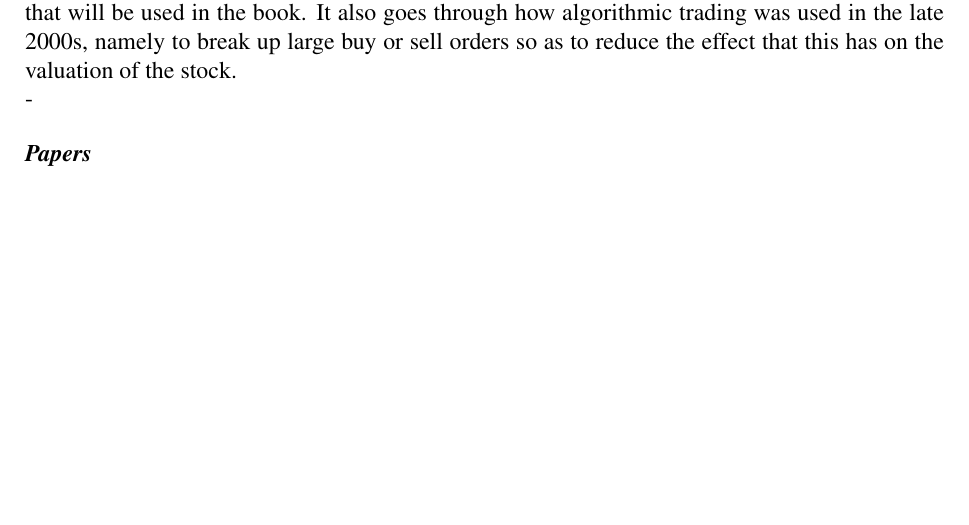
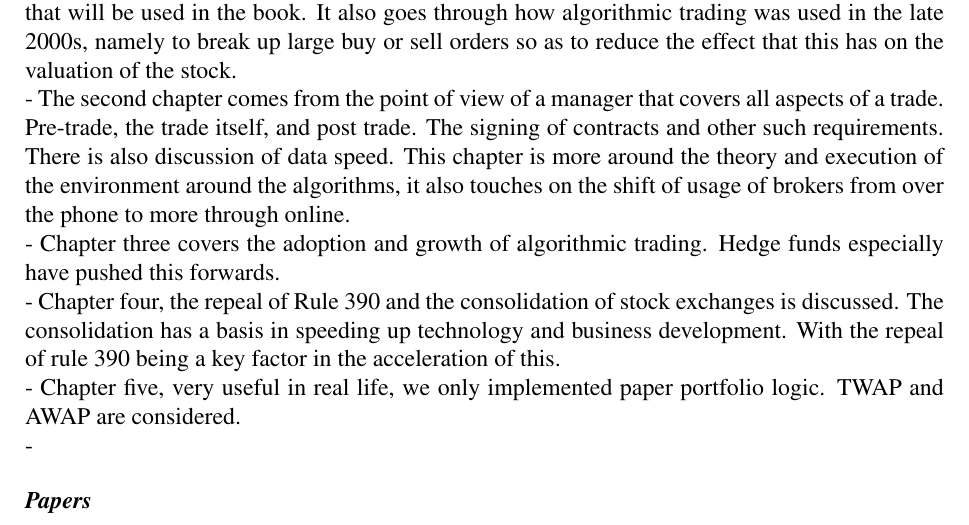
Before and after one commit to 07gillia/Dissertation-Fourth-Year, a LaTeX document (Documentation/literary review.tex): part of the page, cut so that both start at the same text, the shorter picture padded with empty space. Compiled offline with pdfLaTeX.

Commit message:
continued the lit review

```diff
--- a/Documentation/literary review.tex
+++ b/Documentation/literary review.tex
@@ -29,6 +29,10 @@ Finished Reading -  \newline
 \newline
 - This book was found in Durham library using the search term "algorithmic trading". \newline
 - The first chapter is a fairly outdated history of algorithmic trading and goes through the terms that will be used in the book. It also goes through how algorithmic trading was used in the late 2000s, namely to break up large buy or sell orders so as to reduce the effect that this has on the valuation of the stock. \newline
+- The second chapter comes from the point of view of a manager that covers all aspects of a trade. Pre-trade, the trade itself, and post trade. The signing of contracts and other such requirements. There is also discussion of data speed. This chapter is more around the theory and execution of the environment around the algorithms, it also touches on the shift of usage of brokers from over the phone to more through online. \newline
+- Chapter three covers the adoption and growth of algorithmic trading. Hedge funds especially have pushed this forwards. \newline
+- Chapter four, the repeal of Rule 390 and the consolidation of stock exchanges is discussed. The consolidation has a basis in speeding up technology and business development. With the repeal of rule 390 being a key factor in the acceleration of this. \newline
+- Chapter five, very useful in real life, we only implemented paper portfolio logic. TWAP and AWAP are considered. \newline
 -
 
 \subsection*{Papers}
```
Also changed, not shown: Documentation/literary review.pdf, 2 other files.
